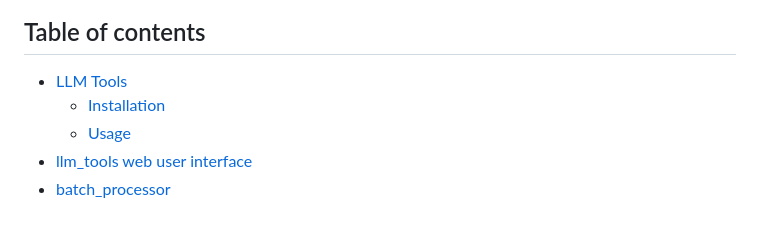
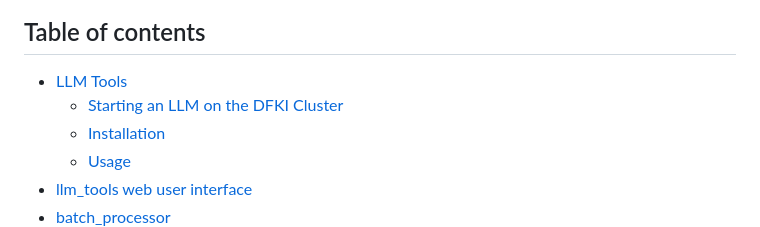
Before and after one commit to jnehring/llm_tools, a Markdown page: README.md, the part around the change. Drawn GitHub-style.

```diff
--- a/README.md
+++ b/README.md
@@ -1,5 +1,6 @@
 ## Table of contents
 - [LLM Tools](#llm-tools)
+  - [Starting an LLM on the DFKI Cluster](#starting-an-llm-on-the-dfki-cluster)
   - [Installation](#installation)
   - [Usage](#usage)
 - [llm\_tools web user interface](#llm_tools-web-user-interface)
```
